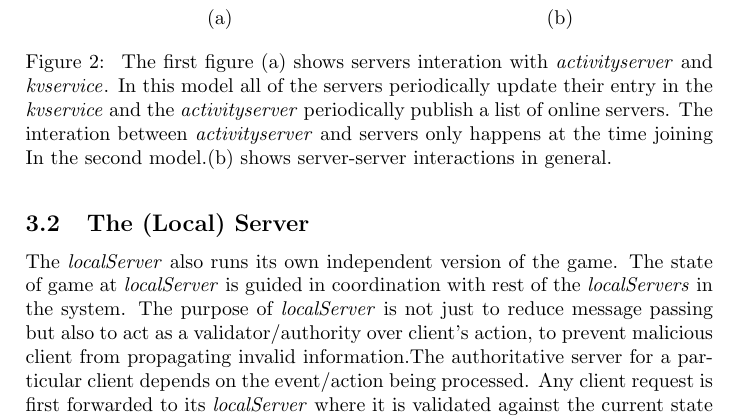
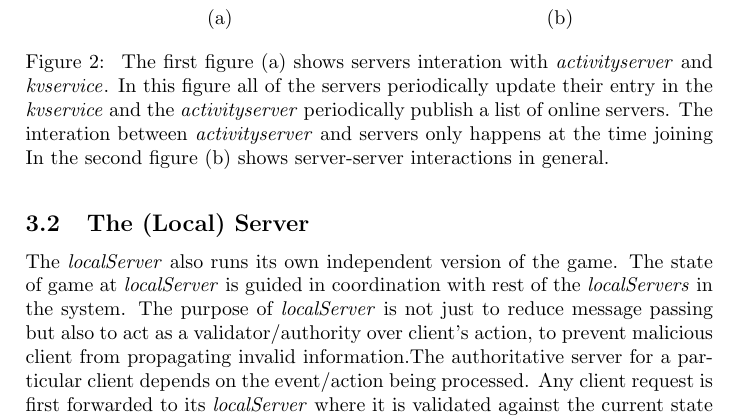
Before and after one commit to Neo-X/DistributedSystems, a LaTeX paper (FinalReport/tex/project.tex, which reads FinalReport/tex/project_Framework.tex): part of page 4 of 10, cut so that both start at the same text. Compiled offline with pdfLaTeX.

Commit message:
resolving conflict

```diff
--- a/FinalReport/tex/project_Framework.tex
+++ b/FinalReport/tex/project_Framework.tex
@@ -13,7 +13,7 @@
 		(a) & (b)
 	\end{tabular}
 
-	\caption{\label{figure:server-models} The first figure (a) shows servers interation with \activityServer and \kvService. In this model all of the servers periodically update their entry in the \kvService and the \activityServer periodically publish a list of online servers. The interation between \activityServer and servers only happens at the time joining In the second model.(b) shows server-server interactions in general.}
+	\caption{\label{figure:server-models} The first figure (a) shows servers interation with \activityServer and \kvService. In this figure all of the servers periodically update their entry in the \kvService and the \activityServer periodically publish a list of online servers. The interation between \activityServer and servers only happens at the time joining In the second figure (b) shows server-server interactions in general.}
 \end{figure}
 
 
```
